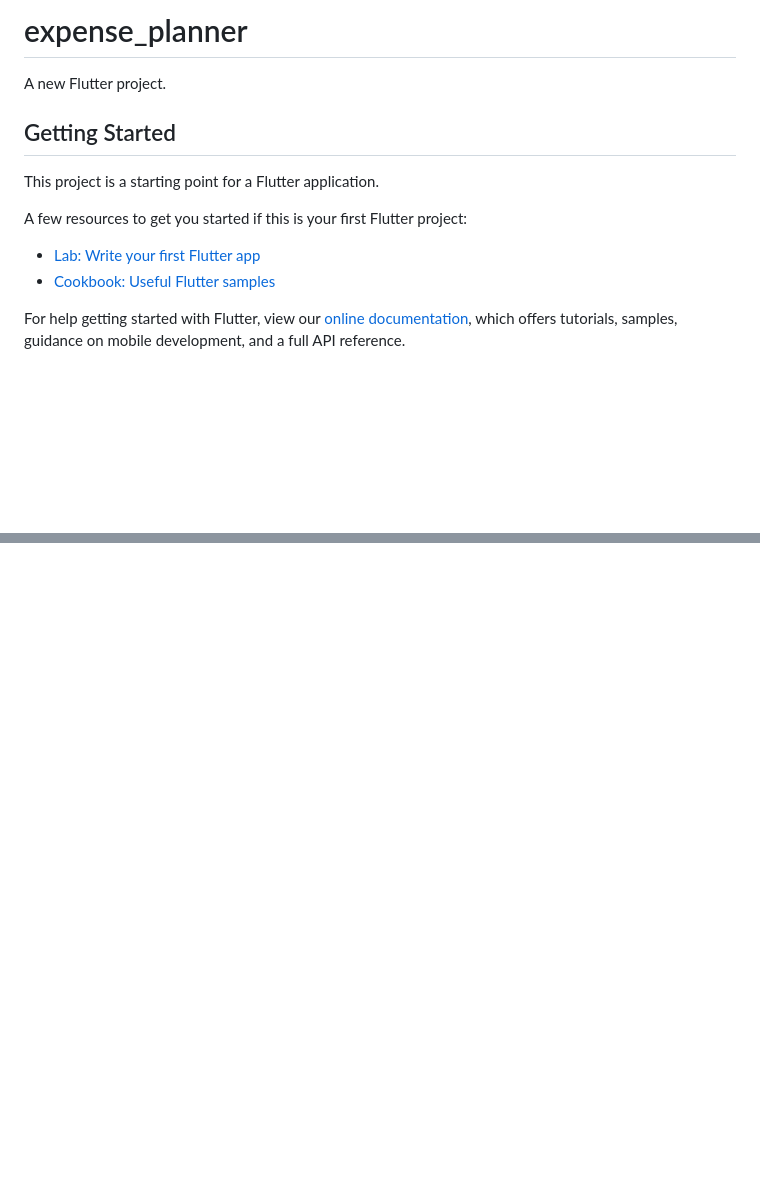
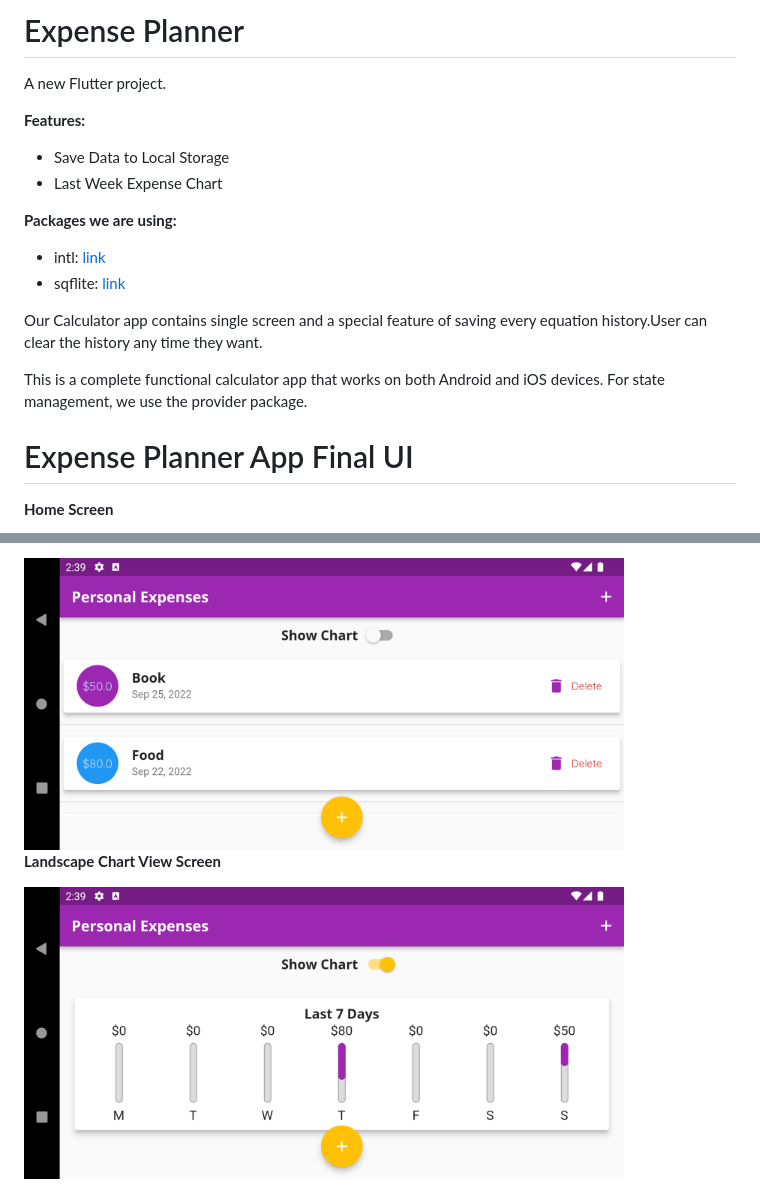
Before and after one commit to Emon526/Expense-Planner, a Markdown page: README.md, 2 parts joined by grey strips. GitHub-like rendering; pictures changed too: preview/land_chart.png (added), preview/land_trans.png (added); blank space fills up the shorter version.

Commit message:
Preview Added

```diff
--- a/README.md
+++ b/README.md
@@ -1,16 +1,27 @@
-# expense_planner
+# Expense Planner
 
 A new Flutter project.
 
-## Getting Started
+**Features:**
 
-This project is a starting point for a Flutter application.
+- Save Data to Local Storage
+- Last Week Expense Chart
 
-A few resources to get you started if this is your first Flutter project:
 
-- [Lab: Write your first Flutter app](https://flutter.dev/docs/get-started/codelab)
-- [Cookbook: Useful Flutter samples](https://flutter.dev/docs/cookbook)
+**Packages we are using:**
 
-For help getting started with Flutter, view our
-[online documentation](https://flutter.dev/docs), which offers tutorials,
-samples, guidance on mobile development, and a full API reference.
+- intl: [link](https://pub.dev/packages/intl)
+- sqflite: [link](https://pub.dev/packages/sqflite)
+
+
+
+Our Calculator app contains single screen and a special feature of saving every equation history.User can clear the history any time they want.
+
+This is a complete functional calculator app that works on both Android and iOS devices. For state management, we use the provider package.
+
+
+# Expense Planner App Final UI
+
+
+**Home Screen**
+
@@ -16,0 +43,6 @@ samples, guidance on mobile development, and a full API reference.
+<img src="preview/land_trans.png" alt="drawing" width="600"/>
+
+**Landscape Chart View Screen**
+<br>
+
+<img src="preview/land_chart.png" alt="drawing" width="600"/>
```
Also changed, not shown: other parts of README.md (+15 -0 lines), preview/datascreen.png (added), preview/homepage.png (added), preview/input.png (added).
